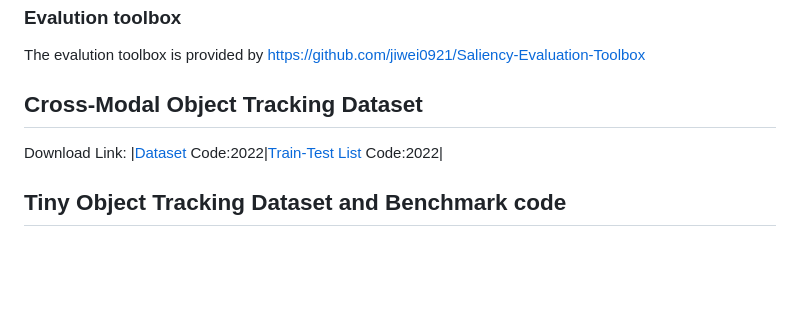
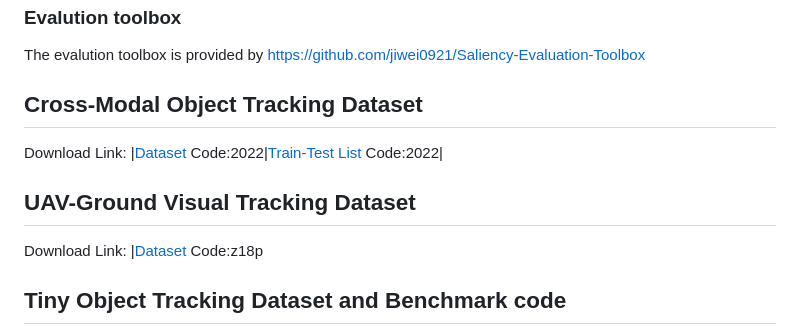
Before and after one commit to mmic-lcl/Datasets-and-benchmark-code, a Markdown page: README.md, the part around the change. Drawn GitHub-style; blank space fills up the shorter version.

```diff
--- a/README.md
+++ b/README.md
@@ -26,6 +26,10 @@ The evalution toolbox is provided by https://github.com/jiwei0921/Saliency-Evalu
 ## Cross-Modal Object Tracking Dataset
 Download Link: |[Dataset](https://pan.baidu.com/s/1GUY2KOU2chF7NZX_Q8rCWQ) Code:2022|[Train-Test List](https://pan.baidu.com/s/1tjJY851HbaHrOO6zxAPxAA) Code:2022|
 
+## UAV-Ground Visual Tracking Dataset
+Download Link: |[Dataset](https://pan.baidu.com/s/1IKRKkL_FY2zhxhp5430_ZA?pwd=z18p ) Code:z18p
+
+
 ## Tiny Object Tracking Dataset and Benchmark code
 The dataset and evalution toolbox are provided by https://github.com/ZYB0726/MKDNet
 We also provide google drive link. [Google Drive](https://drive.google.com/drive/folders/1dK05KfpIoVHQnOwuKEE3vnW8jPF9zdZf?usp=share_link)
```
